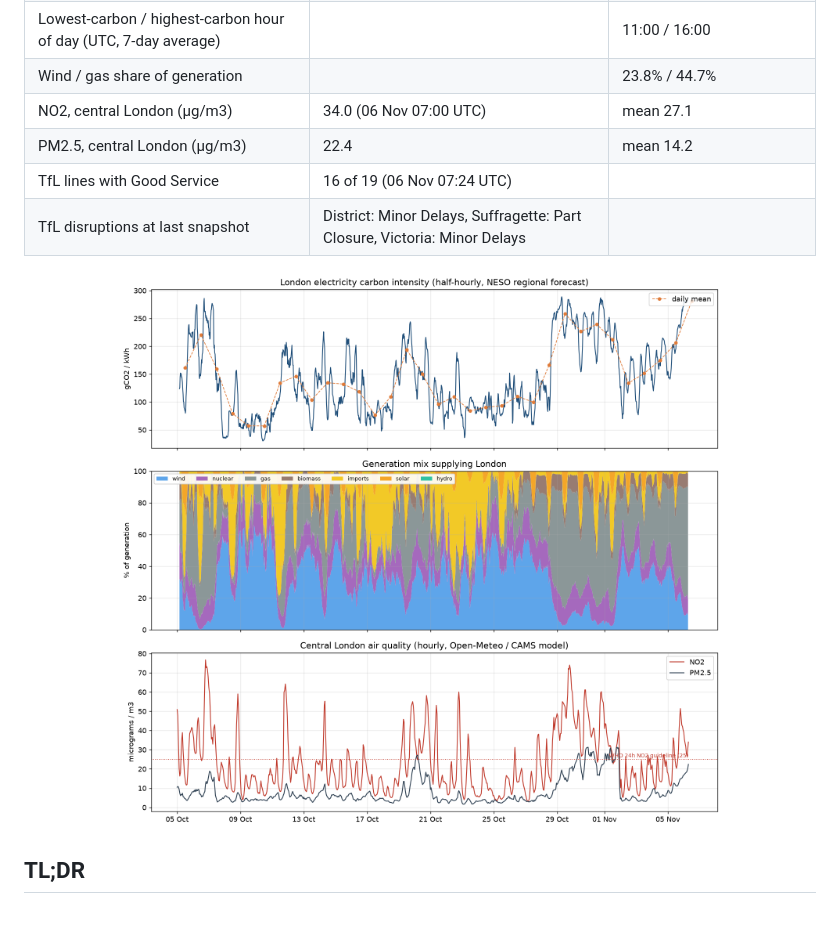
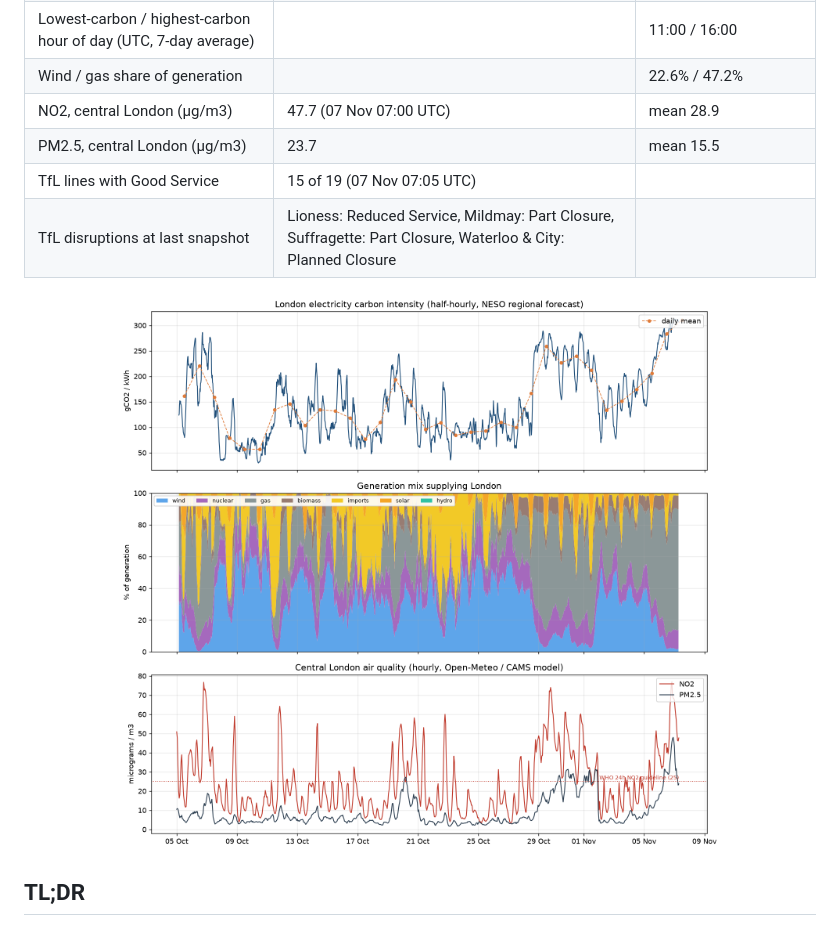
Before and after one commit to anthony07-max/london-data-pipeline, a Markdown page: README.md, the part around one of its changes. Drawn GitHub-style; pictures changed too: docs/latest.png.

```diff
--- a/README.md
+++ b/README.md
@@ -20,9 +20,9 @@ _Last updated by the pipeline: **2026-11-06 07:24 UTC** · 23 runs · 1,543 half
 | Lowest-carbon / highest-carbon hour of day (UTC, 7-day average) | | 11:00 / 16:00 |
-| Wind / gas share of generation | | 23.8% / 44.7% |
-| NO2, central London (µg/m3) | 34.0 (06 Nov 07:00 UTC) | mean 27.1 |
-| PM2.5, central London (µg/m3) | 22.4 | mean 14.2 |
-| TfL lines with Good Service | 16 of 19 (06 Nov 07:24 UTC) | |
-| TfL disruptions at last snapshot | District: Minor Delays, Suffragette: Part Closure, Victoria: Minor Delays | |
+| Wind / gas share of generation | | 22.6% / 47.2% |
+| NO2, central London (µg/m3) | 47.7 (07 Nov 07:00 UTC) | mean 28.9 |
+| PM2.5, central London (µg/m3) | 23.7 | mean 15.5 |
+| TfL lines with Good Service | 15 of 19 (07 Nov 07:05 UTC) | |
+| TfL disruptions at last snapshot | Lioness: Reduced Service, Mildmay: Part Closure, Suffragette: Part Closure, Waterloo & City: Planned Closure | |
 
 <p align="center"><img src="docs/latest.png" width="90%"></p>
 <!-- LATEST:END -->
```
Also changed, not shown: other parts of README.md (+3 -3 lines), 6 other files.
